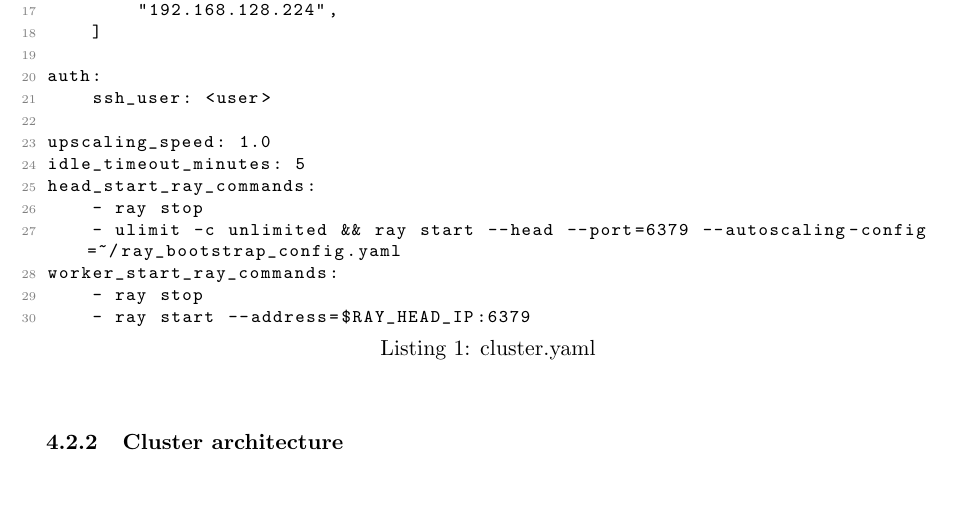
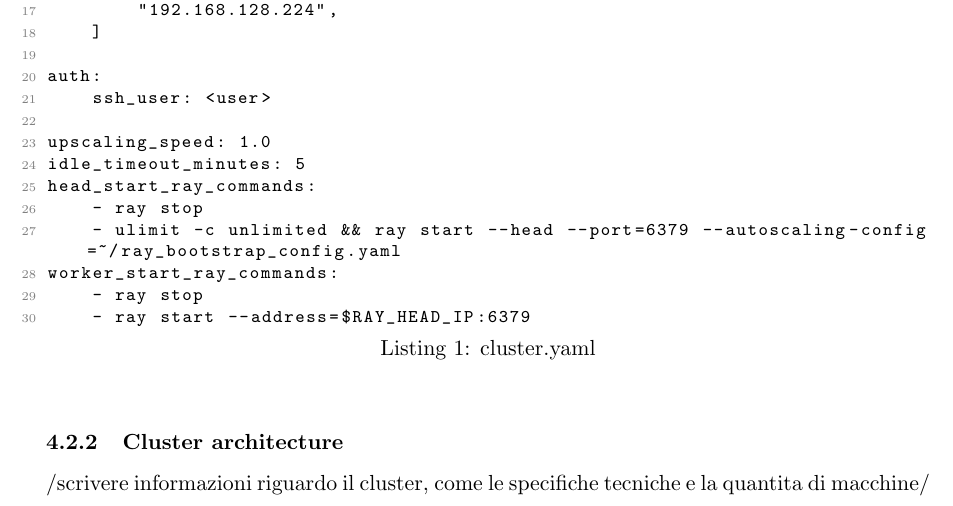
Before and after one commit to aloxyz/distmat, a LaTeX document (latex/paper/main.tex): part of page 5 of 16, cut so that both start at the same text. Compiled offline with pdfLaTeX.

Commit message:
comments

```diff
--- a/latex/paper/main.tex
+++ b/latex/paper/main.tex
@@ -226,6 +226,7 @@ worker_start_ray_commands:
 \end{lstlisting}
 
 \subsubsection{Cluster architecture}
+/scrivere informazioni riguardo il cluster, come le specifiche tecniche e la quantita di macchine/
 
 \pagebreak
 \subsection{The Matrix class}
```
Also changed, not shown: latex/paper/main.pdf, 3 other files.
